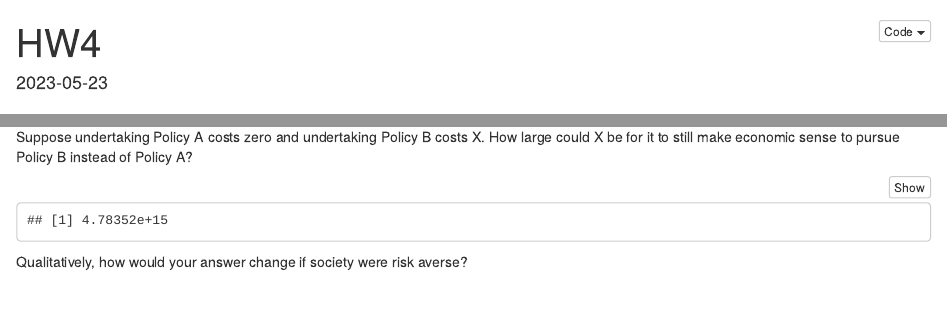
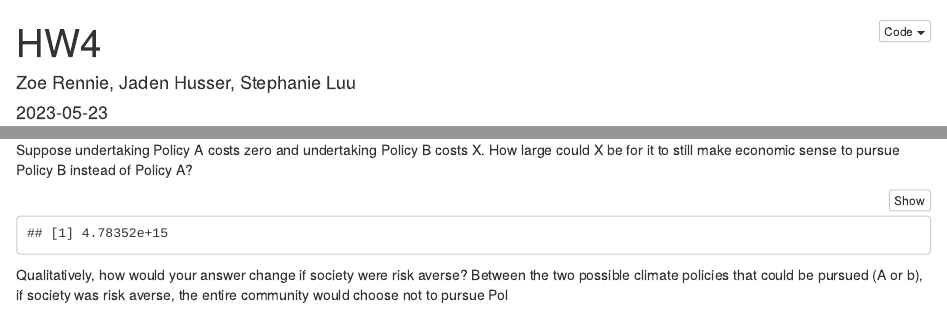
Before and after one commit to luus7/HW4, an R Markdown document (HW4.Rmd): the page in a window 1100 px wide, from its top, and a second part further down, joined at a grey line. Rendered offline with R 4.5, knitr and Pandoc, with nearby package versions; code that draws random numbers runs with fixed seeds of ours.

Commit message:
small stuff

```diff
--- a/HW4.Rmd
+++ b/HW4.Rmd
@@ -1,5 +1,6 @@
 ---
 title: "HW4"
+author: Zoe Rennie, Jaden Husser, Stephanie Luu
 date: "2023-05-23"
 output:
   html_document:
@@ -154,3 +155,4 @@ total_damages_A - total_damages_B
 
 
 Qualitatively, how would your answer change if society were risk averse?
+Between the two possible climate policies that could be pursued (A or b), if society was risk averse, the entire community would choose not to pursue Pol
```
